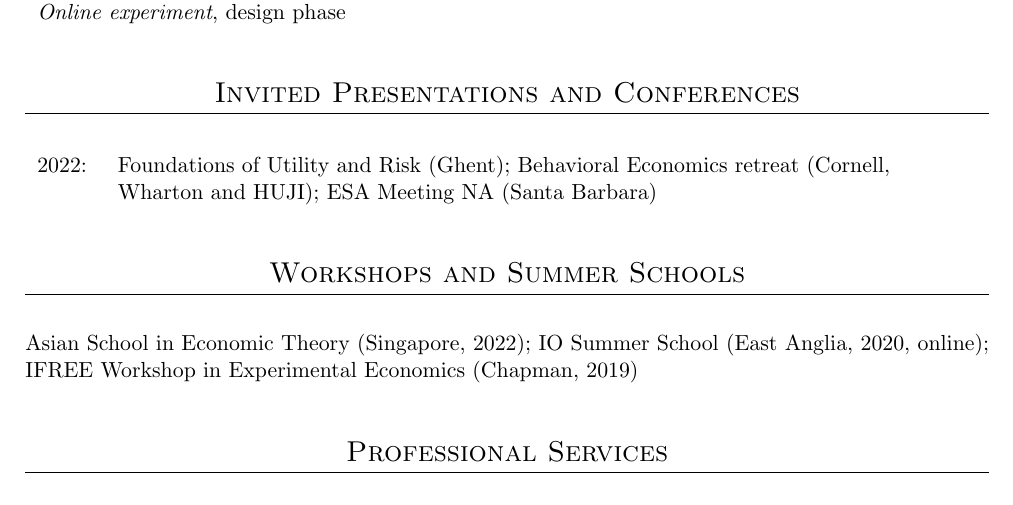
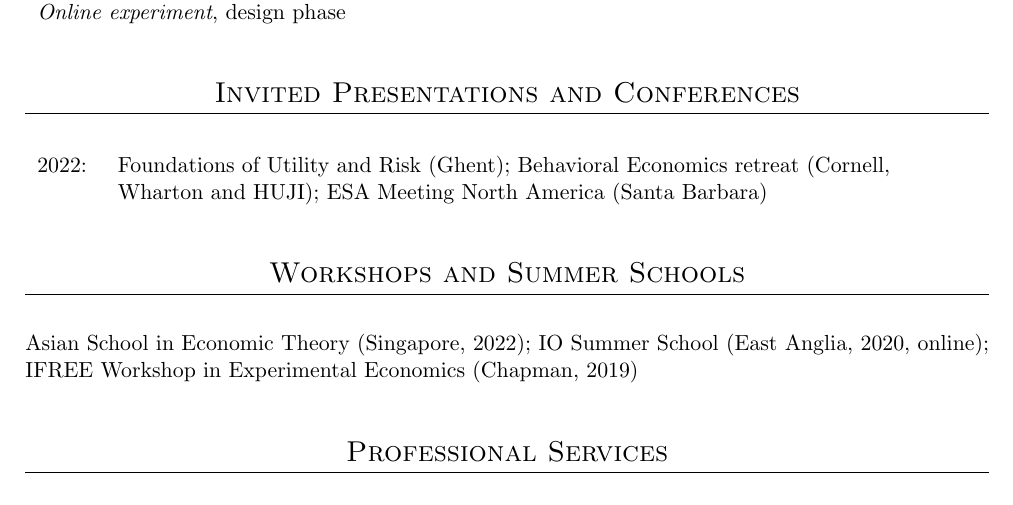
Before and after one commit to lwittrock/CV, a LaTeX document (main.tex): part of page 2 of 2, cut so that both start at the same text. Compiled offline with pdfLaTeX.

Commit message:
update conference

```diff
--- a/main.tex
+++ b/main.tex
@@ -103,7 +103,7 @@ PhD Candidate Microeconomics \newline \textit{Maastricht University, The Netherl
 \section{Invited Presentations and Conferences}
 
 \noindent\begin{tabular}{L{1cm}L{15cm}}
-	2022: &  Foundations of Utility and Risk (Ghent); Behavioral Economics retreat (Cornell, Wharton and HUJI); ESA Meeting NA (Santa Barbara)
+	2022: &  Foundations of Utility and Risk (Ghent); Behavioral Economics retreat (Cornell, Wharton and HUJI); ESA Meeting North America (Santa Barbara)
 \end{tabular}
 
 
```
